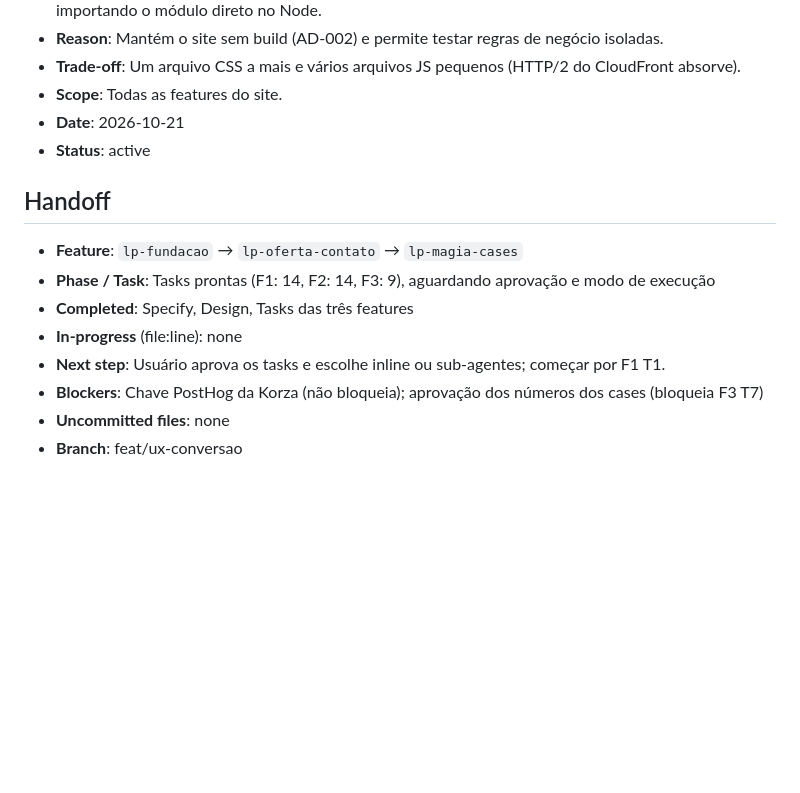
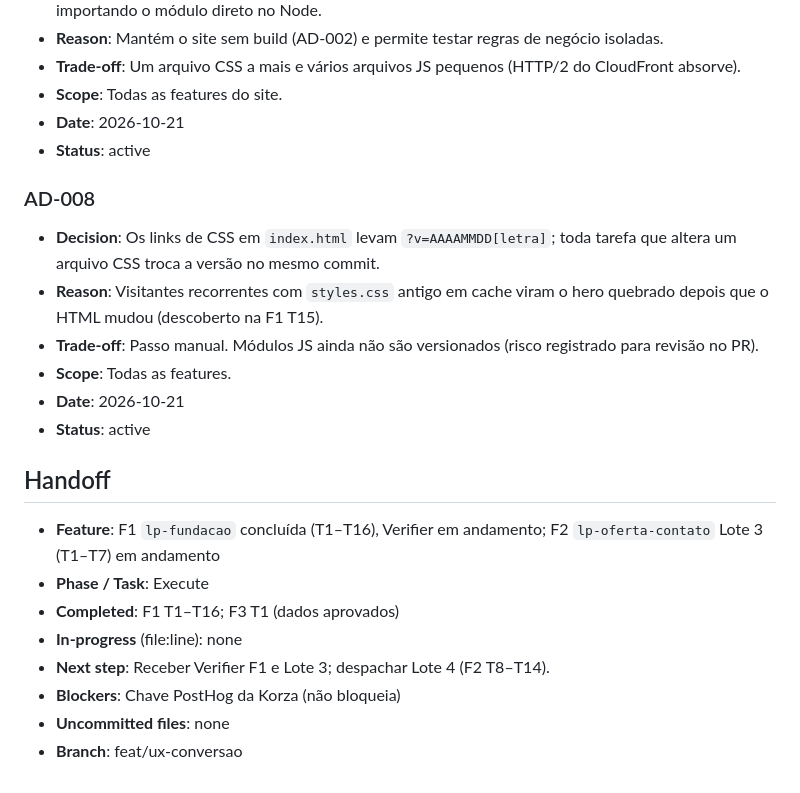
Before and after one commit to Korza-Technologies/Site-Korza, a Markdown page: .specs/STATE.md, the part around the change. GitHub-like rendering; blank space fills up the shorter version.

Commit message:
docs(specs): registra versionamento de CSS (AD-008)
Co-Authored-By: Claude Opus 5.5 (1M context) <noreply@anthropic.com>

```diff
--- a/.specs/STATE.md
+++ b/.specs/STATE.md
@@ -58,13 +58,21 @@
 - **Date**: 2026-10-21
 - **Status**: active
 
+### AD-008
+- **Decision**: Os links de CSS em `index.html` levam `?v=AAAAMMDD[letra]`; toda tarefa que altera um arquivo CSS troca a versão no mesmo commit.
+- **Reason**: Visitantes recorrentes com `styles.css` antigo em cache viram o hero quebrado depois que o HTML mudou (descoberto na F1 T15).
+- **Trade-off**: Passo manual. Módulos JS ainda não são versionados (risco registrado para revisão no PR).
+- **Scope**: Todas as features.
+- **Date**: 2026-10-21
+- **Status**: active
+
 ## Handoff
 
-- **Feature**: `lp-fundacao` → `lp-oferta-contato` → `lp-magia-cases`
-- **Phase / Task**: Tasks prontas (F1: 14, F2: 14, F3: 9), aguardando aprovação e modo de execução
-- **Completed**: Specify, Design, Tasks das três features
+- **Feature**: F1 `lp-fundacao` concluída (T1–T16), Verifier em andamento; F2 `lp-oferta-contato` Lote 3 (T1–T7) em andamento
+- **Phase / Task**: Execute
+- **Completed**: F1 T1–T16; F3 T1 (dados aprovados)
 - **In-progress** (file:line): none
-- **Next step**: Usuário aprova os tasks e escolhe inline ou sub-agentes; começar por F1 T1.
-- **Blockers**: Chave PostHog da Korza (não bloqueia); aprovação dos números dos cases (bloqueia F3 T7)
+- **Next step**: Receber Verifier F1 e Lote 3; despachar Lote 4 (F2 T8–T14).
+- **Blockers**: Chave PostHog da Korza (não bloqueia)
 - **Uncommitted files**: none
 - **Branch**: feat/ux-conversao
```
